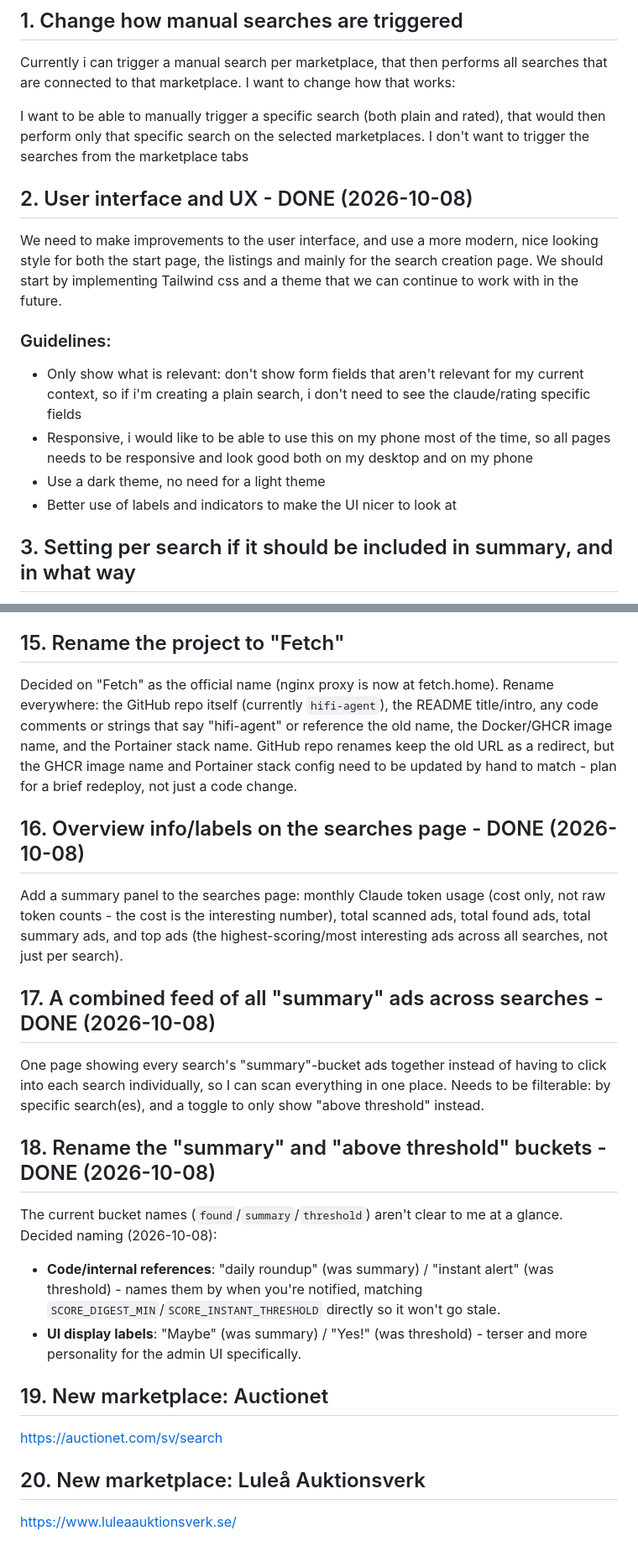
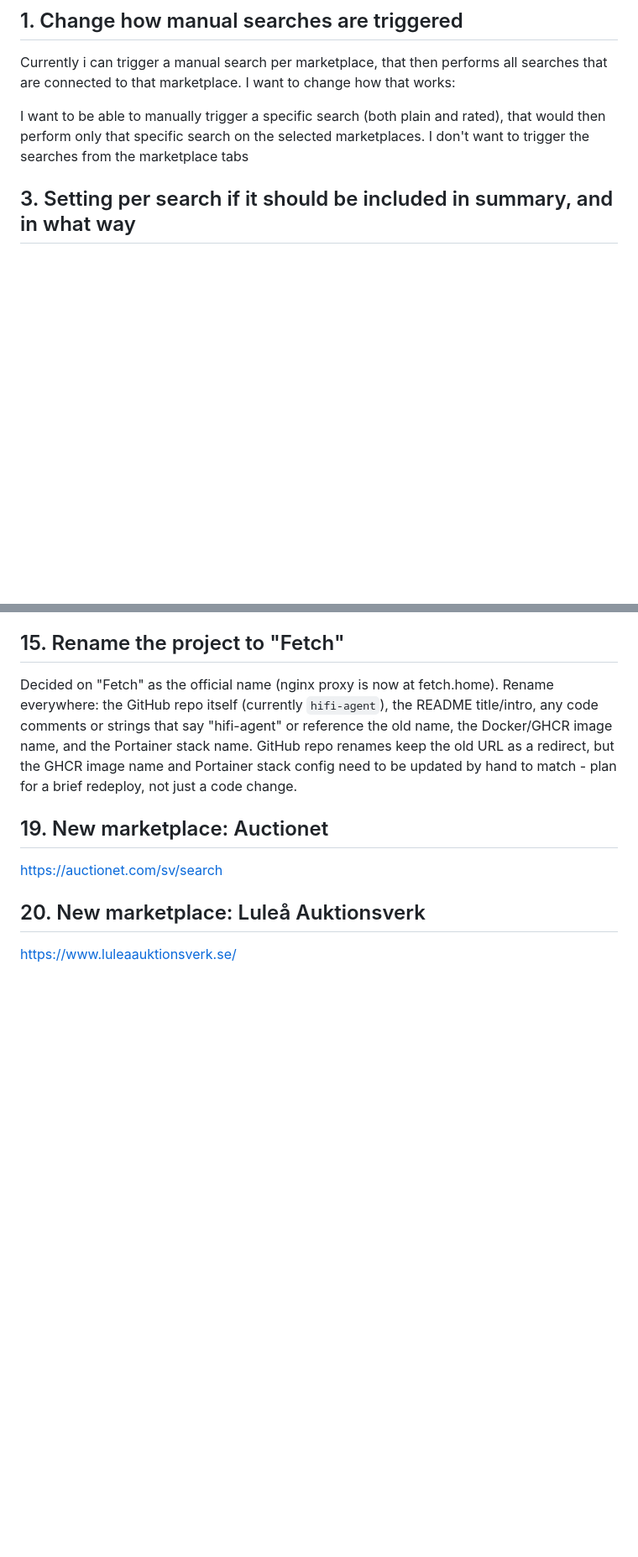
Before and after one commit to huring/fetch, a Markdown page: backlog.md, 2 parts joined by grey strips. Shown at 84% size. GitHub-like rendering; blank space fills up the shorter version.

```diff
--- a/backlog.md
+++ b/backlog.md
@@ -4,15 +4,6 @@
 Currently i can trigger a manual search per marketplace, that then performs all searches that are connected to that marketplace. I want to change how that works:
 
 I want to be able to manually trigger a specific search (both plain and rated), that would then perform only that specific search on the selected marketplaces. I don't want to trigger the searches from the marketplace tabs
-
-## 2. User interface and UX - DONE (2026-10-08)
-We need to make improvements to the user interface, and use a more modern, nice looking style for both the start page, the listings and mainly for the search creation page. We should start by implementing Tailwind css and a theme that we can continue to work with in the future.
-
-### Guidelines:
-- Only show what is relevant: don't show form fields that aren't relevant for my current context, so if i'm creating a plain search, i don't need to see the claude/rating specific fields
-- Responsive, i would like to be able to use this on my phone most of the time, so all pages needs to be responsive and look good both on my desktop and on my phone
-- Use a dark theme, no need for a light theme
-- Better use of labels and indicators to make the UI nicer to look at
 
 ## 3. Setting per search if it should be included in summary, and in what way
 I want a setting per search how i should be notified. For some searches it's enough to provide a link to our listing. This should be the default setting for all searches that are not rated, to avoid spamming the slack channel with lots of items
@@ -57,17 +48,6 @@ There's currently zero auth on the admin UI. Low risk while it's only reachable
 ## 15. Rename the project to "Fetch"
 Decided on "Fetch" as the official name (nginx proxy is now at fetch.home). Rename everywhere: the GitHub repo itself (currently `hifi-agent`), the README title/intro, any code comments or strings that say "hifi-agent" or reference the old name, the Docker/GHCR image name, and the Portainer stack name. GitHub repo renames keep the old URL as a redirect, but the GHCR image name and Portainer stack config need to be updated by hand to match - plan for a brief redeploy, not just a code change.
 
-## 16. Overview info/labels on the searches page - DONE (2026-10-08)
-Add a summary panel to the searches page: monthly Claude token usage (cost only, not raw token counts - the cost is the interesting number), total scanned ads, total found ads, total summary ads, and top ads (the highest-scoring/most interesting ads across all searches, not just per search).
-
-## 17. A combined feed of all "summary" ads across searches - DONE (2026-10-08)
-One page showing every search's "summary"-bucket ads together instead of having to click into each search individually, so I can scan everything in one place. Needs to be filterable: by specific search(es), and a toggle to only show "above threshold" instead.
-
-## 18. Rename the "summary" and "above threshold" buckets - DONE (2026-10-08)
-The current bucket names (`found`/`summary`/`threshold`) aren't clear to me at a glance. Decided naming (2026-10-08):
-- **Code/internal references**: "daily roundup" (was summary) / "instant alert" (was threshold) - names them by when you're notified, matching `SCORE_DIGEST_MIN`/`SCORE_INSTANT_THRESHOLD` directly so it won't go stale.
-- **UI display labels**: "Maybe" (was summary) / "Yes!" (was threshold) - terser and more personality for the admin UI specifically.
-
 ## 19. New marketplace: Auctionet
 https://auctionet.com/sv/search
 
```
Also changed, not shown: CHANGELOG.md (added, +20 -0 lines), CLAUDE.md (added, +23 -0 lines).
